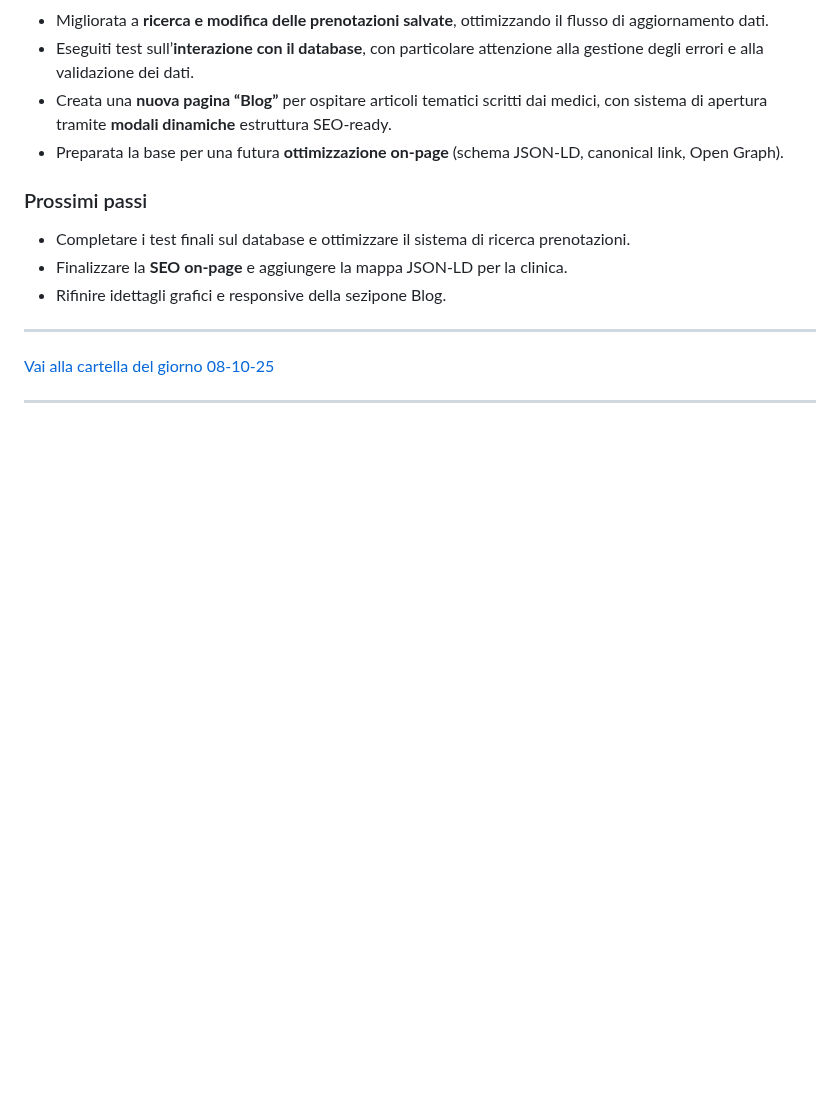
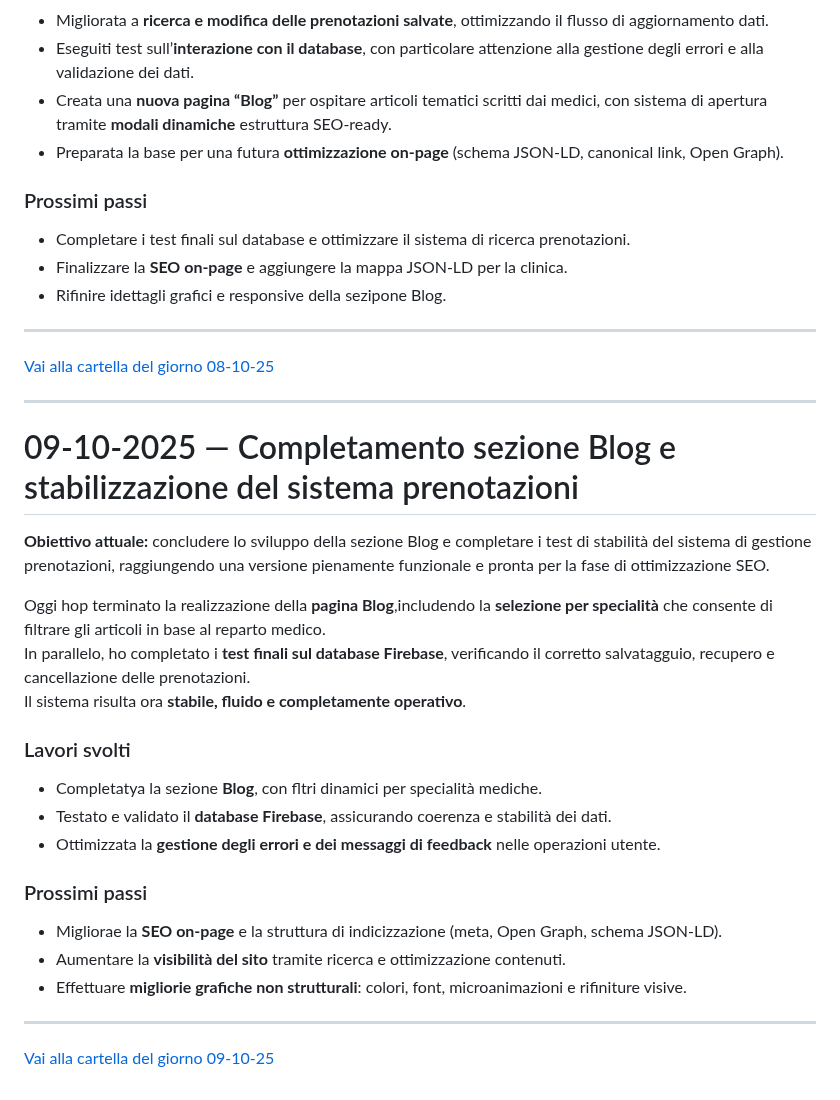
Before and after one commit to simonesugliano/progetto-clinica-privata, a Markdown page: README.md, the part around the change. Drawn GitHub-style; blank space fills up the shorter version.

```diff
--- a/README.md
+++ b/README.md
@@ -185,3 +185,24 @@ In parallelo, ho avviato lo sviluppo di una nuova area del sito dedicata agli ap
 [Vai alla cartella del giorno 08-10-25](./08/10/)
 
 ---
+
+# 09-10-2025 — Completamento sezione Blog e stabilizzazione del sistema prenotazioni
+
+**Obiettivo attuale:** concludere lo sviluppo della sezione Blog e completare i test di stabilità del sistema di gestione prenotazioni, raggiungendo una versione pienamente funzionale e pronta per la fase di ottimizzazione SEO.
+
+Oggi hop terminato la realizzazione della **pagina Blog**,includendo la **selezione per specialità** che consente di filtrare gli articoli in base al reparto medico.
+In parallelo, ho completato i **test finali sul database Firebase**, verificando il corretto salvatagguio, recupero e cancellazione delle prenotazioni.
+Il sistema risulta ora **stabile, fluido e completamente operativo**.
+
+### Lavori svolti
+- Completatya la sezione **Blog**, con fltri dinamici per specialità mediche.
+- Testato e validato il **database Firebase**, assicurando coerenza e stabilità dei dati.
+- Ottimizzata la **gestione degli errori e dei messaggi di feedback** nelle operazioni utente.
+
+### Prossimi passi
+- Migliorae la **SEO on-page** e la struttura di indicizzazione (meta, Open Graph, schema JSON-LD).
+- Aumentare la **visibilità del sito** tramite ricerca e ottimizzazione contenuti.
+- Effettuare **migliorie grafiche non strutturali**: colori, font, microanimazioni e rifiniture visive.
+
+---
+[Vai alla cartella del giorno 09-10-25](./09-10/)
```
